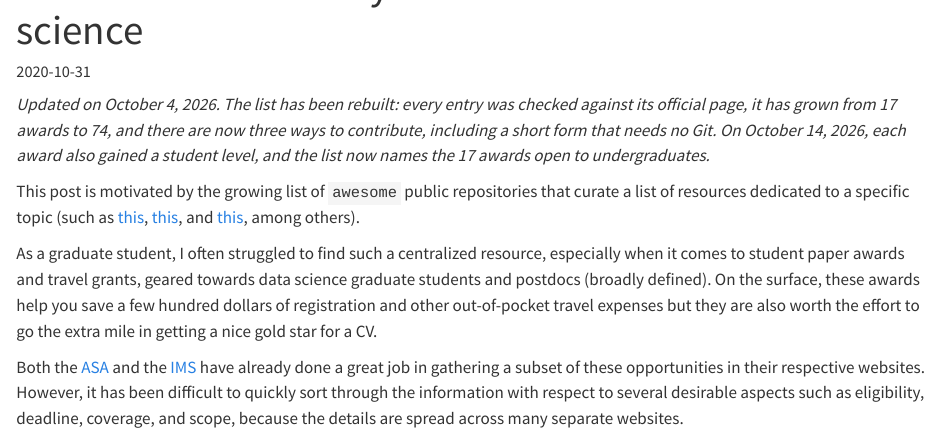
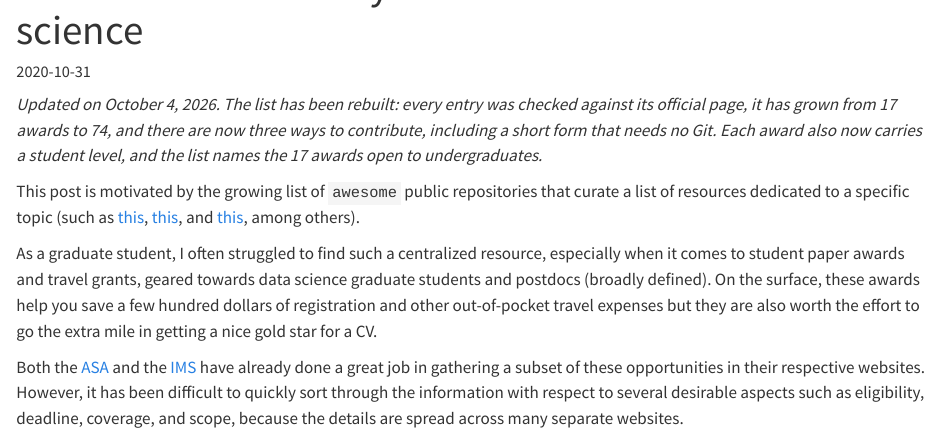
Before and after one commit to himelmallick/himelmallick.github.io, a Quarto document (post/travel_grant_resource/index.qmd): the page in a window 1100 px wide, from 100 px down. Rendered offline with R 4.5, knitr and Pandoc in place of Quarto, with nearby package versions.

Commit message:
Travel grant post: date latest update October 4, 2026

```diff
--- a/post/travel_grant_resource/index.qmd
+++ b/post/travel_grant_resource/index.qmd
@@ -1,14 +1,14 @@
 ---
 title: "Student paper awards and travel grants - A resource for students and early-career researchers in data science"
 date: 2020-10-31
-date-modified: 2026-10-14
+date-modified: 2026-10-04
 categories: [Career, Research, Statistics, Biostatistics, Data Science, Computational Biology]
 description-meta: "A centralized resource of student paper awards and travel grants for undergraduate and graduate students, postdocs and early-career researchers in data science (broadly defined)."
 image: featured.jpg
 image-alt: "The Google logo at the center of a network of colored nodes"
 ---
 
-*Updated on October 4, 2026. The list has been rebuilt: every entry was checked against its official page, it has grown from 17 awards to 74, and there are now three ways to contribute, including a short form that needs no Git. On October 14, 2026, each award also gained a student level, and the list now names the 17 awards open to undergraduates.*
+*Updated on October 4, 2026. The list has been rebuilt: every entry was checked against its official page, it has grown from 17 awards to 74, and there are now three ways to contribute, including a short form that needs no Git. Each award also now carries a student level, and the list names the 17 awards open to undergraduates.*
 
 This post is motivated by the growing list of `awesome` public repositories that curate a list of resources dedicated to a specific topic (such as [this](https://github.com/dangkhoasdc/awesome-ai-residency), [this](https://github.com/academic/awesome-datascience), and [this](https://github.com/josephmisiti/awesome-machine-learning), among others).
 
```
